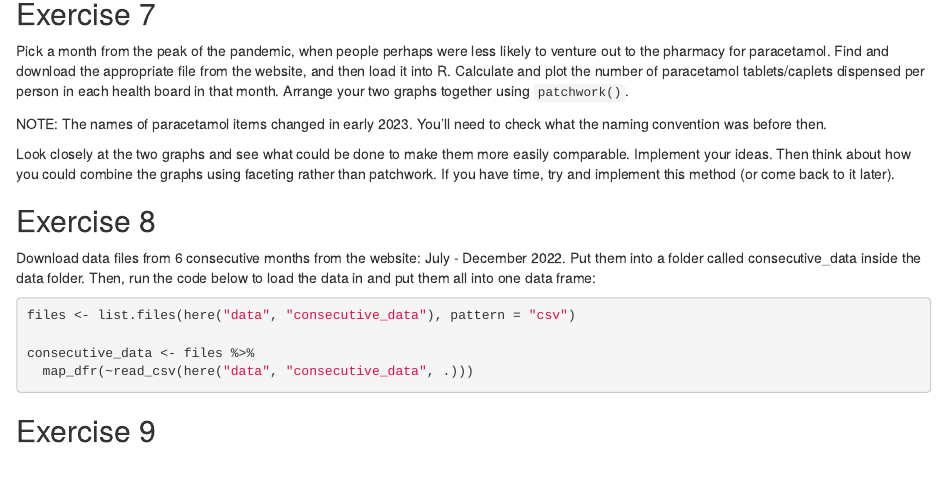
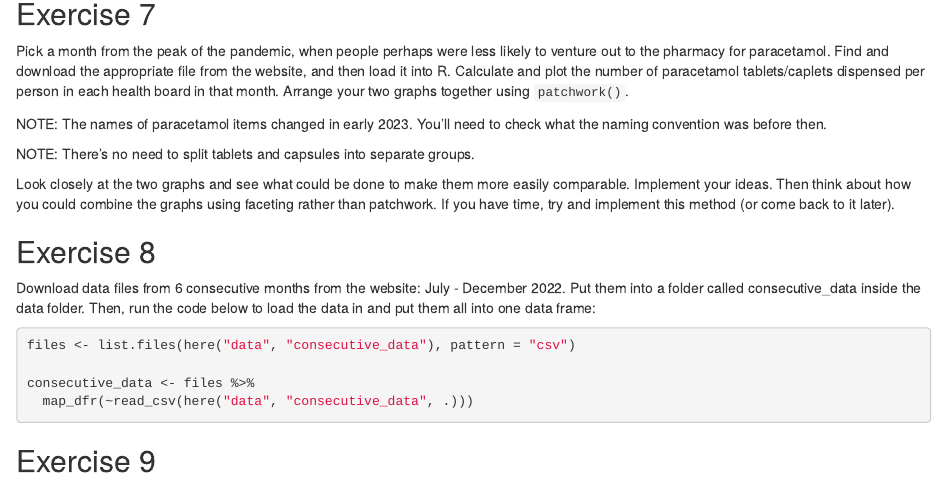
Before and after one commit to DDI-Students/data-science-for-health-bms-24-25, an R Markdown document (week_7/Assessment_starter_2024-25.Rmd): the page in a window 1100 px wide, from 2760 px down. Rendered offline with R 4.5, knitr and Pandoc, with nearby package versions; some code elsewhere in the file could not run offline; column names are cleaned by a stand-in for the janitor package.

Commit message:
adds note for q7 for clarity

````diff
--- a/week_7/Assessment_starter_2024-25.Rmd
+++ b/week_7/Assessment_starter_2024-25.Rmd
@@ -131,6 +131,8 @@ Pick a month from the peak of the pandemic, when people perhaps were less likely
 
 NOTE: The names of paracetamol items changed in early 2023. You'll need to check what the naming convention was before then.
 
+NOTE: There's no need to split tablets and capsules into separate groups.
+
 Look closely at the two graphs and see what could be done to make them more easily comparable. Implement your ideas. Then think about how you could combine the graphs using faceting rather than patchwork. If you have time, try and implement this method (or come back to it later).
 
 ```{r}
````
Also changed, not shown: week_7/solutions/prescribing_data_analysis/Assessment_starter_2024-25_SOLUTIONS.Rmd (+2 -0 lines).
